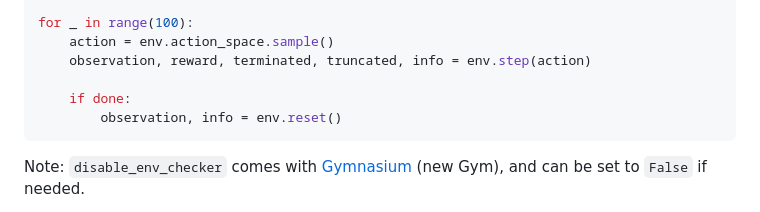
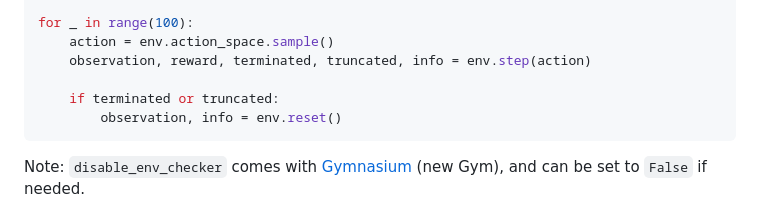
Before and after one commit to lil-lab/lilgym, a Markdown page: README.md, the part around the change. GitHub-like rendering.

````diff
--- a/README.md
+++ b/README.md
@@ -77,7 +77,7 @@ for _ in range(100):
     action = env.action_space.sample()
     observation, reward, terminated, truncated, info = env.step(action)
 
-    if done:
+    if terminated or truncated:
         observation, info = env.reset()
 ```
 
````
